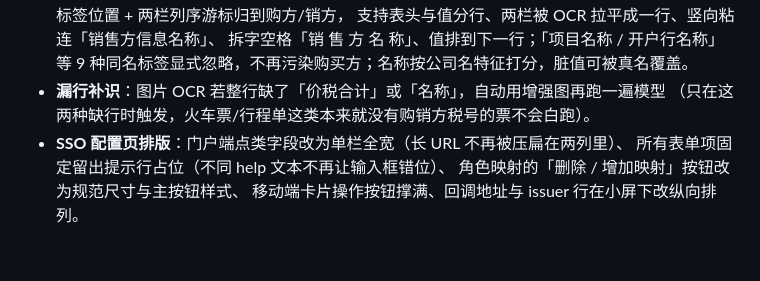
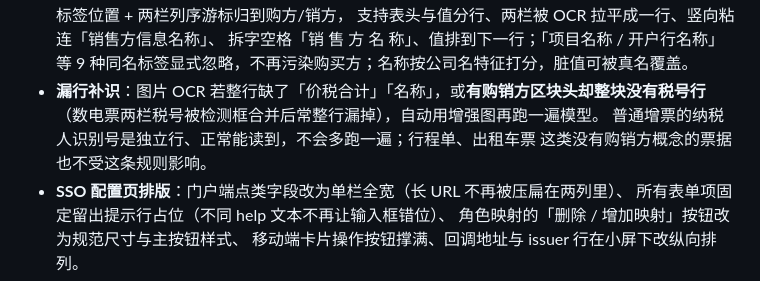
Before and after one commit to zhangdubin/reimburse-workbench, a Markdown page: docs/使用说明.md, the part around the change. GitHub-like rendering; blank space fills up the shorter version.

Commit message:
docs(2.9.24): 补记数电票税号漏行也会触发增强补识

```diff
--- a/docs/使用说明.md
+++ b/docs/使用说明.md
@@ -280,8 +280,10 @@ cp /path/to/旧目录/.env .
   支持表头与值分行、两栏被 OCR 拉平成一行、竖向粘连「销售方信息名称」、
   拆字空格「销 售 方 名 称」、值排到下一行；「项目名称 / 开户行名称」等
   9 种同名标签显式忽略，不再污染购买方；名称按公司名特征打分，脏值可被真名覆盖。
-- **漏行补识**：图片 OCR 若整行缺了「价税合计」或「名称」，自动用增强图再跑一遍模型
-  （只在这两种缺行时触发，火车票/行程单这类本来就没有购销方税号的票不会白跑）。
+- **漏行补识**：图片 OCR 若整行缺了「价税合计」「名称」，或**有购销方区块头却整块没有税号行**
+  （数电票两栏税号被检测框合并后常整行漏掉），自动用增强图再跑一遍模型。
+  普通增票的纳税人识别号是独立行、正常能读到，不会多跑一遍；行程单、出租车票
+  这类没有购销方概念的票据也不受这条规则影响。
 - **SSO 配置页排版**：门户端点类字段改为单栏全宽（长 URL 不再被压扁在两列里）、
   所有表单项固定留出提示行占位（不同 help 文本不再让输入框错位）、
   角色映射的「删除 / 增加映射」按钮改为规范尺寸与主按钮样式、
```
